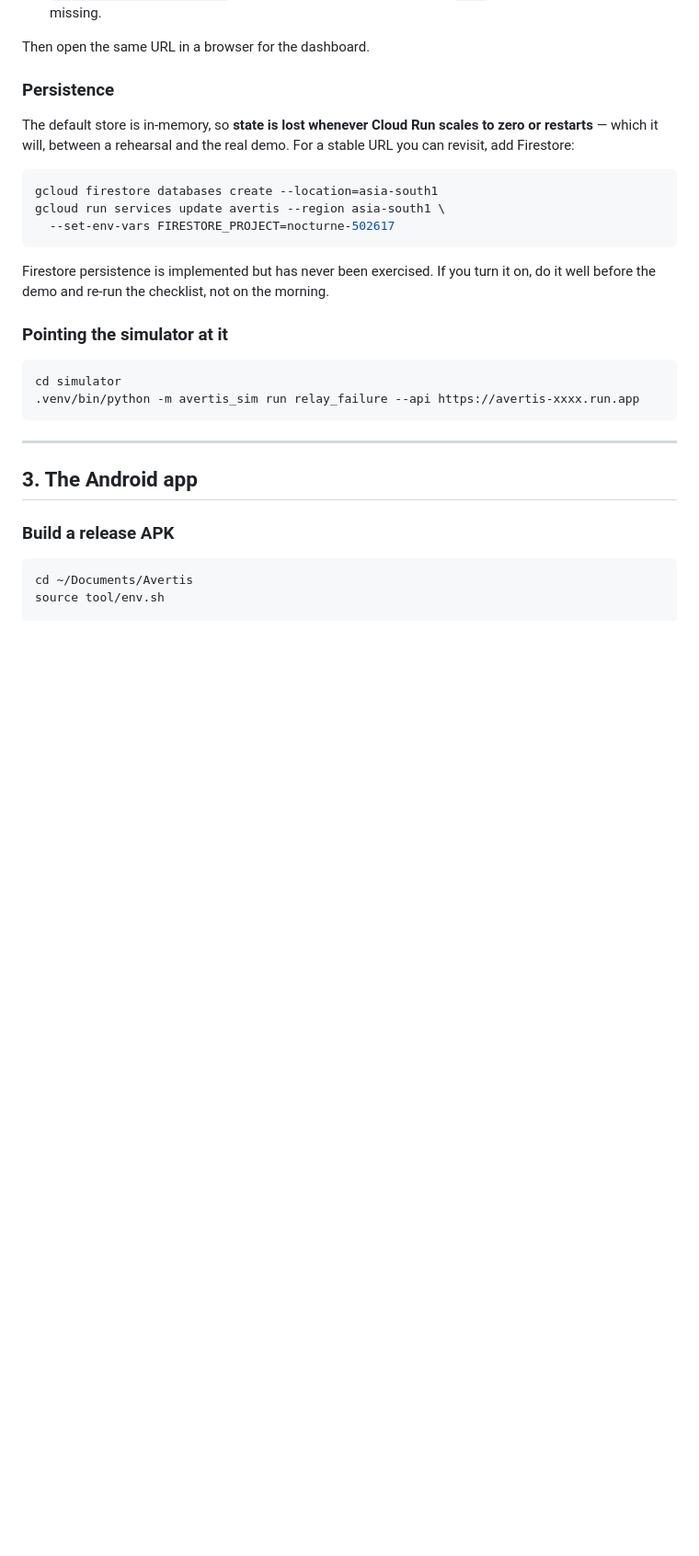
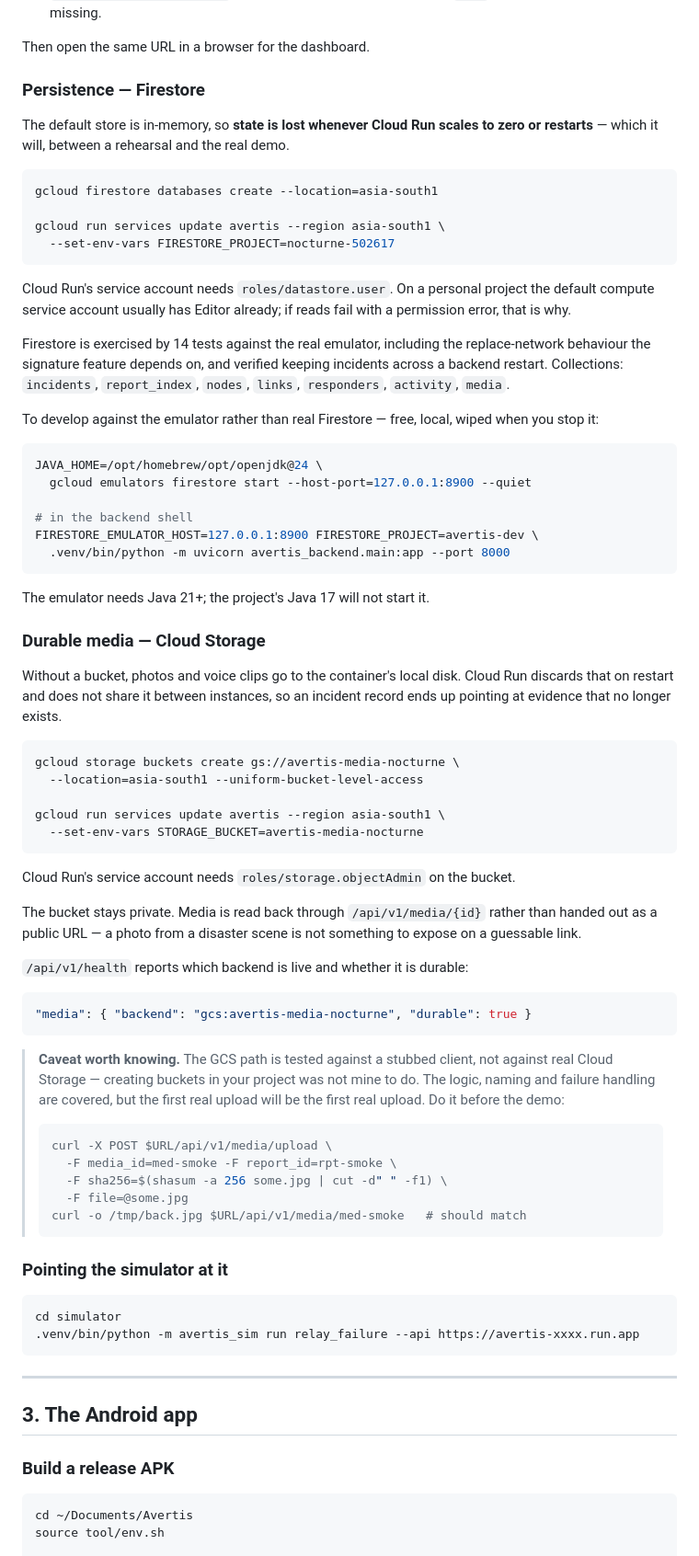
Before and after one commit to vanichitkara/Avertis, a Markdown page: docs/deployment.md, the part around the change. Shown at 92% size. Drawn GitHub-style; blank space fills up the shorter version.

Commit message:
Document Firestore and Cloud Storage deployment
Includes the emulator workflow, the IAM roles Cloud Run needs, and a
smoke test for the one path that has not run for real — the first
upload to an actual bucket.

Co-Authored-By: Claude Opus 5 <noreply@anthropic.com>

````diff
--- a/docs/deployment.md
+++ b/docs/deployment.md
@@ -92,21 +92,79 @@ curl -s https://avertis-xxxx.run.app/api/v1/health | python3 -m json.tool
 
 Then open the same URL in a browser for the dashboard.
 
-### Persistence
+### Persistence — Firestore
 
 The default store is in-memory, so **state is lost whenever Cloud Run scales
-to zero or restarts** — which it will, between a rehearsal and the real
-demo. For a stable URL you can revisit, add Firestore:
+to zero or restarts** — which it will, between a rehearsal and the real demo.
 
 ```bash
 gcloud firestore databases create --location=asia-south1
+
 gcloud run services update avertis --region asia-south1 \
   --set-env-vars FIRESTORE_PROJECT=nocturne-502617
 ```
 
-Firestore persistence is implemented but has never been exercised. If you
-turn it on, do it well before the demo and re-run the checklist, not on the
-morning.
+Cloud Run's service account needs `roles/datastore.user`. On a personal
+project the default compute service account usually has Editor already; if
+reads fail with a permission error, that is why.
+
+Firestore is exercised by 14 tests against the real emulator, including the
+replace-network behaviour the signature feature depends on, and verified
+keeping incidents across a backend restart. Collections: `incidents`,
+`report_index`, `nodes`, `links`, `responders`, `activity`, `media`.
+
+To develop against the emulator rather than real Firestore — free, local,
+wiped when you stop it:
+
+```bash
+JAVA_HOME=/opt/homebrew/opt/openjdk@24 \
+  gcloud emulators firestore start --host-port=127.0.0.1:8900 --quiet
+
+# in the backend shell
+FIRESTORE_EMULATOR_HOST=127.0.0.1:8900 FIRESTORE_PROJECT=avertis-dev \
+  .venv/bin/python -m uvicorn avertis_backend.main:app --port 8000
+```
+
+The emulator needs Java 21+; the project's Java 17 will not start it.
+
+### Durable media — Cloud Storage
+
+Without a bucket, photos and voice clips go to the container's local disk.
+Cloud Run discards that on restart and does not share it between instances,
+so an incident record ends up pointing at evidence that no longer exists.
+
+```bash
+gcloud storage buckets create gs://avertis-media-nocturne \
+  --location=asia-south1 --uniform-bucket-level-access
+
+gcloud run services update avertis --region asia-south1 \
+  --set-env-vars STORAGE_BUCKET=avertis-media-nocturne
+```
+
+Cloud Run's service account needs `roles/storage.objectAdmin` on the bucket.
+
+The bucket stays private. Media is read back through `/api/v1/media/{id}`
+rather than handed out as a public URL — a photo from a disaster scene is
+not something to expose on a guessable link.
+
+`/api/v1/health` reports which backend is live and whether it is durable:
+
+```json
+"media": { "backend": "gcs:avertis-media-nocturne", "durable": true }
+```
+
+> **Caveat worth knowing.** The GCS path is tested against a stubbed client,
+> not against real Cloud Storage — creating buckets in your project was not
+> mine to do. The logic, naming and failure handling are covered, but the
+> first real upload will be the first real upload. Do it before the demo:
+>
+> ```bash
+> curl -X POST $URL/api/v1/media/upload \
+>   -F media_id=med-smoke -F report_id=rpt-smoke \
+>   -F sha256=$(shasum -a 256 some.jpg | cut -d" " -f1) \
+>   -F file=@some.jpg
+> curl -o /tmp/back.jpg $URL/api/v1/media/med-smoke   # should match
+> ```
 
 ### Pointing the simulator at it
 
````
